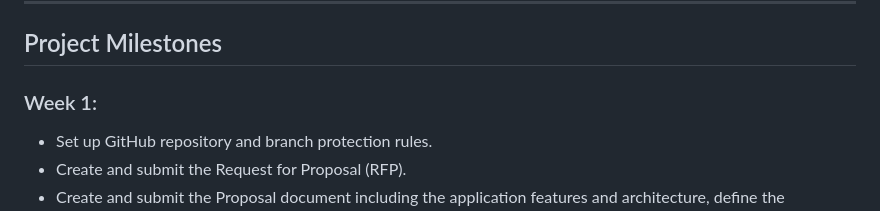
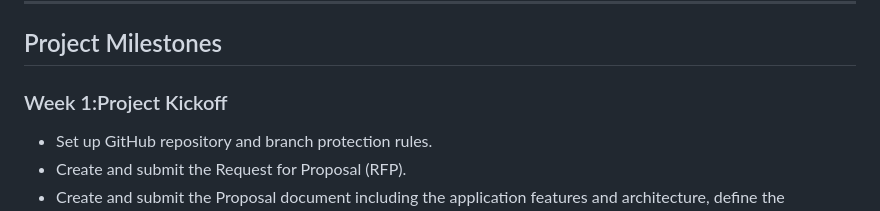
Before and after one commit to 582-41W-VA/lia-Eventify, a Markdown page: proposal-file.md, the part around the change. Drawn GitHub-style.

Commit message:
refined Project Milestones - week1

```diff
--- a/proposal-file.md
+++ b/proposal-file.md
@@ -135,7 +135,7 @@ Eventify will be developed using the following technologies:
 
 ## Project Milestones
 
-### Week 1:
+### Week 1:Project Kickoff
 
 - Set up GitHub repository and branch protection rules.
 - Create and submit the Request for Proposal (RFP).
```
